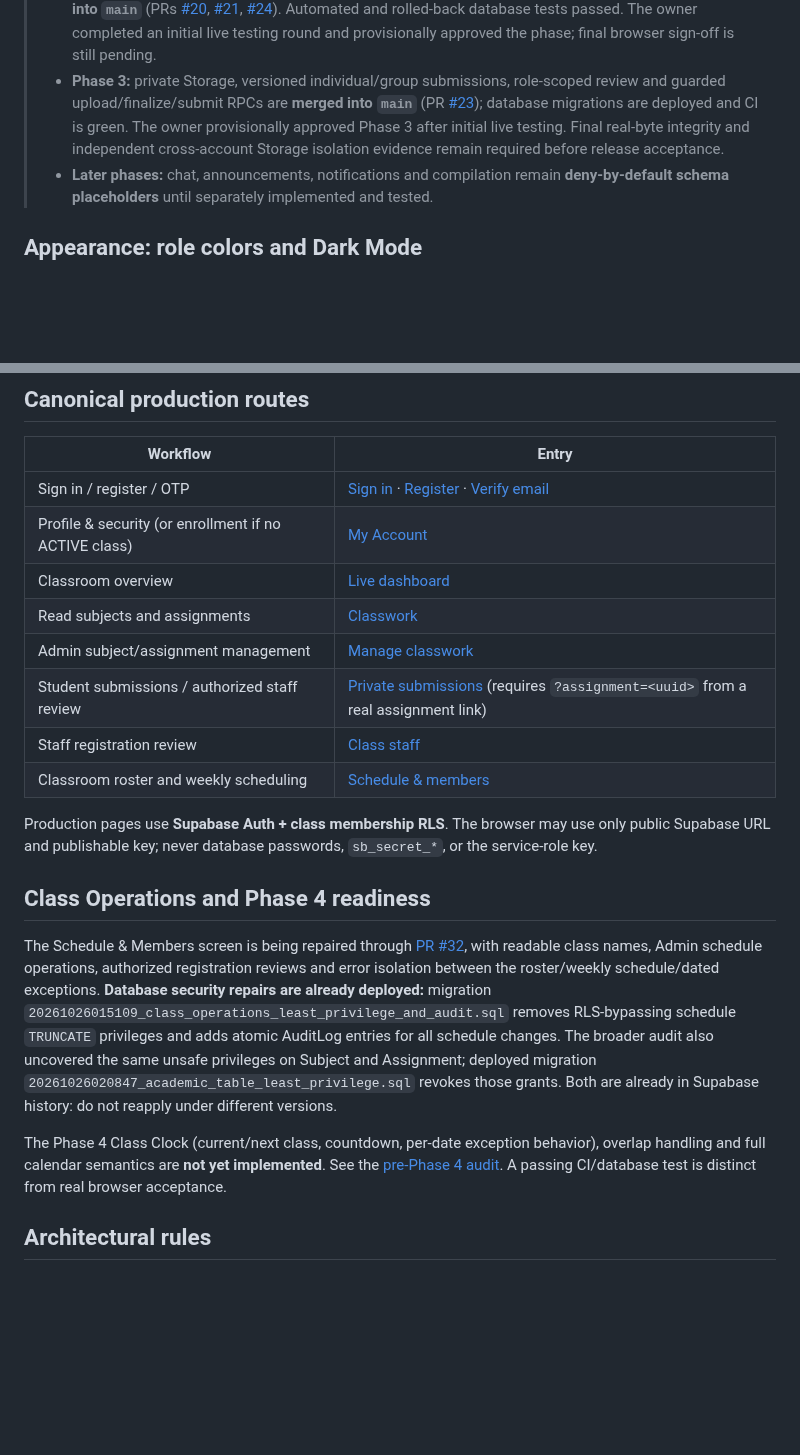
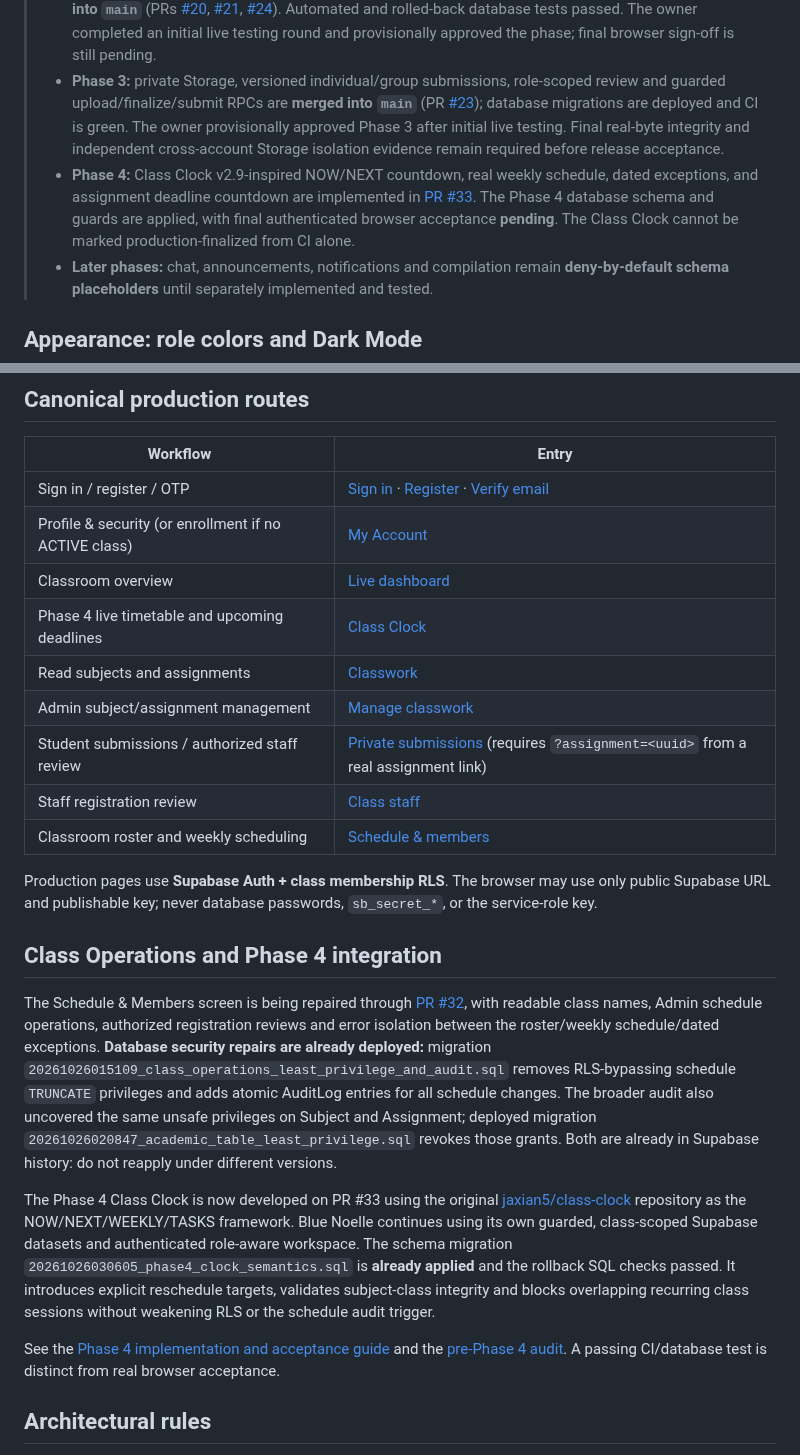
Before and after one commit to jaxian5/blue-noelle, a Markdown page: README.md, 2 parts joined by grey strips. Rendered like a GitHub page; blank space fills up the shorter version.

Commit message:
docs(phase4): reflect implemented Class Clock PR and honest browser acceptance gate

```diff
--- a/README.md
+++ b/README.md
@@ -8,6 +8,7 @@ A private, multi-class classroom platform hosted on **GitHub Pages**, using **Su
 > - **Phase 1:** class-scoped Auth, Admin-owned classrooms and invitation/approval flows implemented and previously accepted. **Email deliverability is on operational hold**: Gmail rejected some Brevo messages (`550 5.7.1`) and one Outlook message was not visible despite a “Delivered” event. **New public self-service signup and password recovery are not release-ready.** Existing confirmed sessions can use later phases. Do not disable confirmation or use privileged keys in the browser.
 > - **Phase 2:** audited Subjects and Assignments, a live multi-class dashboard and Admin tools are **merged into `main`** (PRs [#20](https://github.com/jaxian5/blue-noelle/pull/20), [#21](https://github.com/jaxian5/blue-noelle/pull/21), [#24](https://github.com/jaxian5/blue-noelle/pull/24)). Automated and rolled-back database tests passed. The owner completed an initial live testing round and provisionally approved the phase; final browser sign-off is still pending.
 > - **Phase 3:** private Storage, versioned individual/group submissions, role-scoped review and guarded upload/finalize/submit RPCs are **merged into `main`** (PR [#23](https://github.com/jaxian5/blue-noelle/pull/23)); database migrations are deployed and CI is green. The owner provisionally approved Phase 3 after initial live testing. Final real-byte integrity and independent cross-account Storage isolation evidence remain required before release acceptance.
+> - **Phase 4:** Class Clock v2.9-inspired NOW/NEXT countdown, real weekly schedule, dated exceptions, and assignment deadline countdown are implemented in [PR #33](https://github.com/jaxian5/blue-noelle/pull/33). The Phase 4 database schema and guards are applied, with final authenticated browser acceptance **pending**. The Class Clock cannot be marked production-finalized from CI alone.
 > - **Later phases:** chat, announcements, notifications and compilation remain **deny-by-default schema placeholders** until separately implemented and tested.
 
 ## Appearance: role colors and Dark Mode
@@ -64,6 +65,7 @@ This frontend redesign does **not** count as Phase 2/3 final live acceptance.
 | Sign in / register / OTP | [Sign in](pages/login.html) · [Register](pages/register.html) · [Verify email](pages/verify-email.html) |
 | Profile & security (or enrollment if no ACTIVE class) | [My Account](pages/account.html) |
 | Classroom overview | [Live dashboard](pages/dashboard.html) |
+| Phase 4 live timetable and upcoming deadlines | [Class Clock](pages/class-clock.html) |
 | Read subjects and assignments | [Classwork](pages/classwork.html) |
 | Admin subject/assignment management | [Manage classwork](pages/admin-classwork.html) |
 | Student submissions / authorized staff review | [Private submissions](pages/submission.html) (requires `?assignment=<uuid>` from a real assignment link) |
@@ -72,7 +74,7 @@ This frontend redesign does **not** count as Phase 2/3 final live acceptance.
 
 Production pages use **Supabase Auth + class membership RLS**. The browser may use only public Supabase URL and publishable key; never database passwords, `sb_secret_*`, or the service-role key.
 
-## Class Operations and Phase 4 readiness
+## Class Operations and Phase 4 integration
 
 The Schedule & Members screen is being repaired through
 [PR #32](https://github.com/jaxian5/blue-noelle/pull/32), with readable
@@ -86,9 +88,17 @@ privileges on Subject and Assignment; deployed migration
 `20261026020847_academic_table_least_privilege.sql` revokes those grants.
 Both are already in Supabase history: do not reapply under different versions.
 
-The Phase 4 Class Clock (current/next class, countdown, per-date exception
-behavior), overlap handling and full calendar semantics are **not yet
-implemented**. See the [pre-Phase 4 audit](docs/PRE-PHASE4-AUDIT-2026-10-26.md).
+The Phase 4 Class Clock is now developed on PR #33 using the original
+[jaxian5/class-clock](https://github.com/jaxian5/class-clock) repository as the
+NOW/NEXT/WEEKLY/TASKS framework. Blue Noelle continues using its own guarded,
+class-scoped Supabase datasets and authenticated role-aware workspace.
+The schema migration `20261026030605_phase4_clock_semantics.sql` is
+**already applied** and the rollback SQL checks passed. It introduces explicit
+reschedule targets, validates subject-class integrity and blocks overlapping
+recurring class sessions without weakening RLS or the schedule audit trigger.
+
+See the [Phase 4 implementation and acceptance guide](docs/PHASE4-CLASS-CLOCK-2026-10-26.md)
+and the [pre-Phase 4 audit](docs/PRE-PHASE4-AUDIT-2026-10-26.md).
 A passing CI/database test is distinct from real browser acceptance.
 
 ## Architectural rules
```
